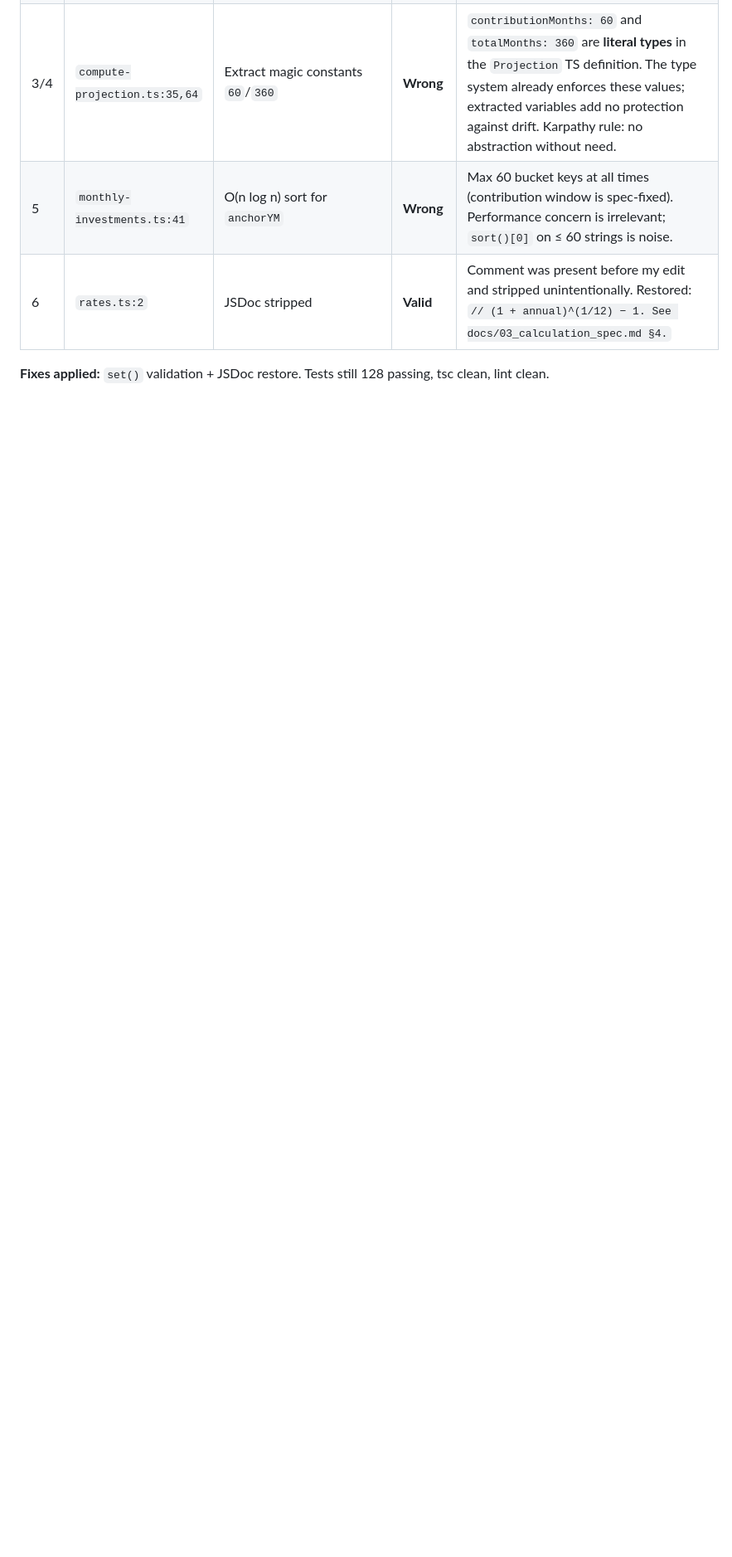
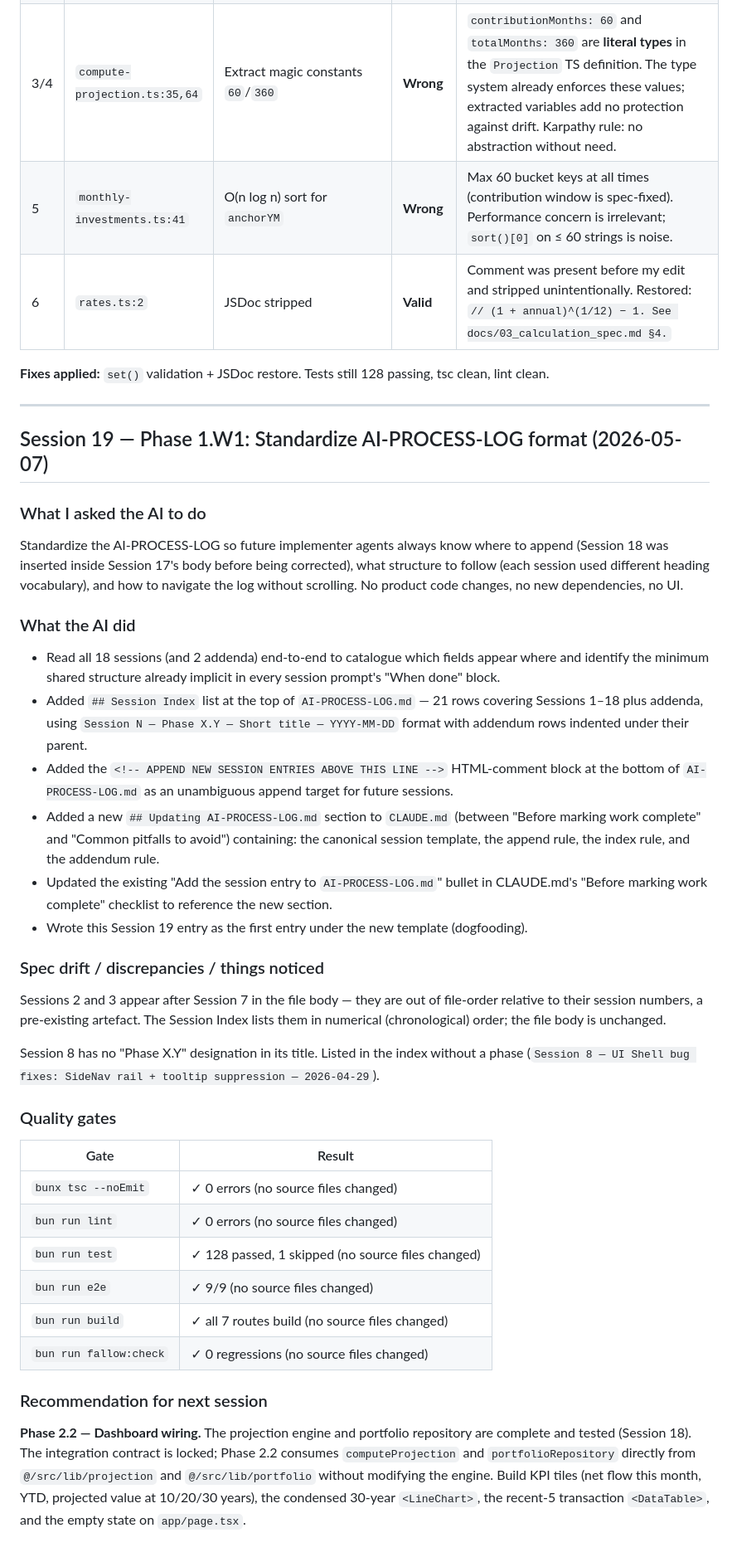
Before and after one commit to Duong-Truong-Anh/finance-web-project, a Markdown page: AI-PROCESS-LOG.md, the part around one of its changes. Shown at 83% size. Drawn GitHub-style; blank space fills up the shorter version.

```diff
--- a/AI-PROCESS-LOG.md
+++ b/AI-PROCESS-LOG.md
@@ -1714,3 +1740,47 @@ GitHub Copilot generated 6 inline comments. Assessment and disposition:
 | 6 | `rates.ts:2` | JSDoc stripped | **Valid** | Comment was present before my edit and stripped unintentionally. Restored: `// (1 + annual)^(1/12) − 1. See docs/03_calculation_spec.md §4.` |
 
 **Fixes applied:** `set()` validation + JSDoc restore. Tests still 128 passing, tsc clean, lint clean.
+
+---
+
+## Session 19 — Phase 1.W1: Standardize AI-PROCESS-LOG format (2026-05-07)
+
+### What I asked the AI to do
+
+Standardize the AI-PROCESS-LOG so future implementer agents always know where to append (Session 18 was inserted inside Session 17's body before being corrected), what structure to follow (each session used different heading vocabulary), and how to navigate the log without scrolling. No product code changes, no new dependencies, no UI.
+
+### What the AI did
+
+- Read all 18 sessions (and 2 addenda) end-to-end to catalogue which fields appear where and identify the minimum shared structure already implicit in every session prompt's "When done" block.
+- Added `## Session Index` list at the top of `AI-PROCESS-LOG.md` — 21 rows covering Sessions 1–18 plus addenda, using `Session N — Phase X.Y — Short title — YYYY-MM-DD` format with addendum rows indented under their parent.
+- Added the `<!-- APPEND NEW SESSION ENTRIES ABOVE THIS LINE -->` HTML-comment block at the bottom of `AI-PROCESS-LOG.md` as an unambiguous append target for future sessions.
+- Added a new `## Updating AI-PROCESS-LOG.md` section to `CLAUDE.md` (between "Before marking work complete" and "Common pitfalls to avoid") containing: the canonical session template, the append rule, the index rule, and the addendum rule.
+- Updated the existing "Add the session entry to `AI-PROCESS-LOG.md`" bullet in CLAUDE.md's "Before marking work complete" checklist to reference the new section.
+- Wrote this Session 19 entry as the first entry under the new template (dogfooding).
+
+### Spec drift / discrepancies / things noticed
+
+Sessions 2 and 3 appear after Session 7 in the file body — they are out of file-order relative to their session numbers, a pre-existing artefact. The Session Index lists them in numerical (chronological) order; the file body is unchanged.
+
+Session 8 has no "Phase X.Y" designation in its title. Listed in the index without a phase (`Session 8 — UI Shell bug fixes: SideNav rail + tooltip suppression — 2026-04-29`).
+
+### Quality gates
+
+| Gate | Result |
+|---|---|
+| `bunx tsc --noEmit` | ✓ 0 errors (no source files changed) |
+| `bun run lint` | ✓ 0 errors (no source files changed) |
+| `bun run test` | ✓ 128 passed, 1 skipped (no source files changed) |
+| `bun run e2e` | ✓ 9/9 (no source files changed) |
+| `bun run build` | ✓ all 7 routes build (no source files changed) |
+| `bun run fallow:check` | ✓ 0 regressions (no source files changed) |
+
+### Recommendation for next session
+
+**Phase 2.2 — Dashboard wiring.** The projection engine and portfolio repository are complete and tested (Session 18). The integration contract is locked; Phase 2.2 consumes `computeProjection` and `portfolioRepository` directly from `@/src/lib/projection` and `@/src/lib/portfolio` without modifying the engine. Build KPI tiles (net flow this month, YTD, projected value at 10/20/30 years), the condensed 30-year `<LineChart>`, the recent-5 transaction `<DataTable>`, and the empty state on `app/page.tsx`.
+
+<!-- ──────────────────────────────────────────────────────────────────── -->
+<!-- APPEND NEW SESSION ENTRIES ABOVE THIS LINE.                          -->
+<!-- See CLAUDE.md § "Updating AI-PROCESS-LOG.md" for the session template -->
+<!-- and the rule for adding a row to the Session Index at the top.       -->
+<!-- ──────────────────────────────────────────────────────────────────── -->
```
Also changed, not shown: other parts of AI-PROCESS-LOG.md (+26 -0 lines).
